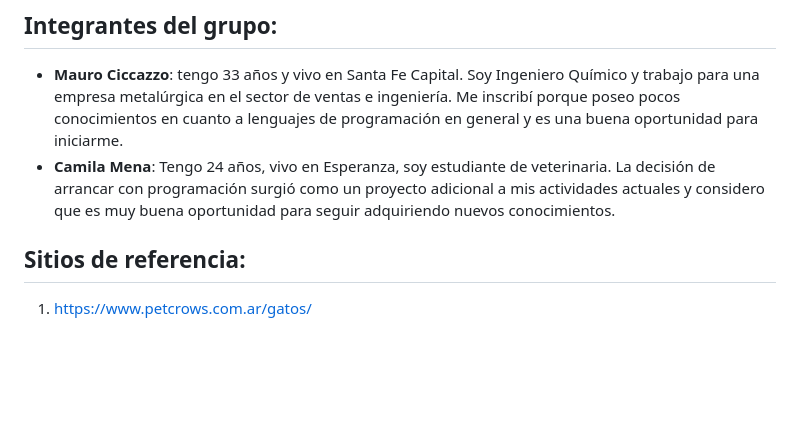
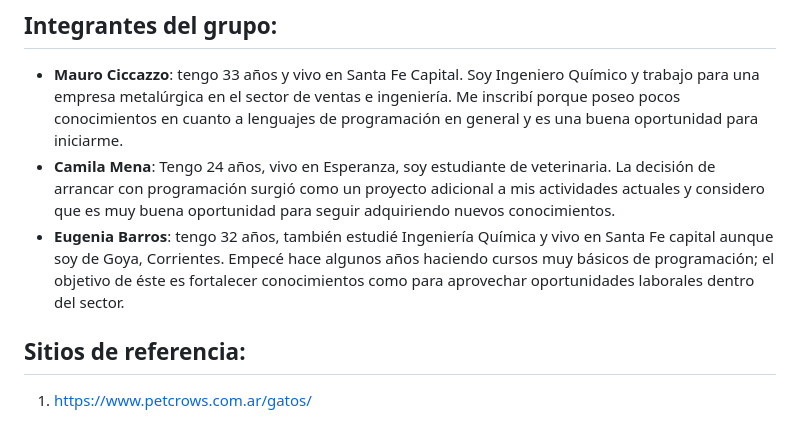
Before and after one commit to Daniel-Castro-90/grupo_6_nalaPetShop, a Markdown page: readme.md, the part around the change. Drawn GitHub-style; blank space fills up the shorter version.

```diff
--- a/readme.md
+++ b/readme.md
@@ -15,6 +15,7 @@
 ## Integrantes del grupo:
 - **Mauro Ciccazzo**: tengo 33 años y vivo en Santa Fe Capital. Soy Ingeniero Químico y trabajo para una empresa metalúrgica en el sector de ventas e ingeniería. Me inscribí porque poseo pocos conocimientos en cuanto a lenguajes de programación en general y es una buena oportunidad para iniciarme.
 - **Camila Mena**: Tengo 24 años, vivo en Esperanza, soy estudiante de veterinaria. La decisión de arrancar con programación surgió como un proyecto adicional a mis actividades actuales y considero que es muy buena oportunidad para seguir adquiriendo nuevos conocimientos.
+- **Eugenia Barros**: tengo 32 años, también estudié Ingeniería Química y vivo en Santa Fe capital aunque soy de Goya, Corrientes. Empecé hace algunos años haciendo cursos muy básicos de programación; el objetivo de éste es fortalecer conocimientos como para aprovechar oportunidades laborales dentro del sector.
 
 ## Sitios de referencia:
 
```
